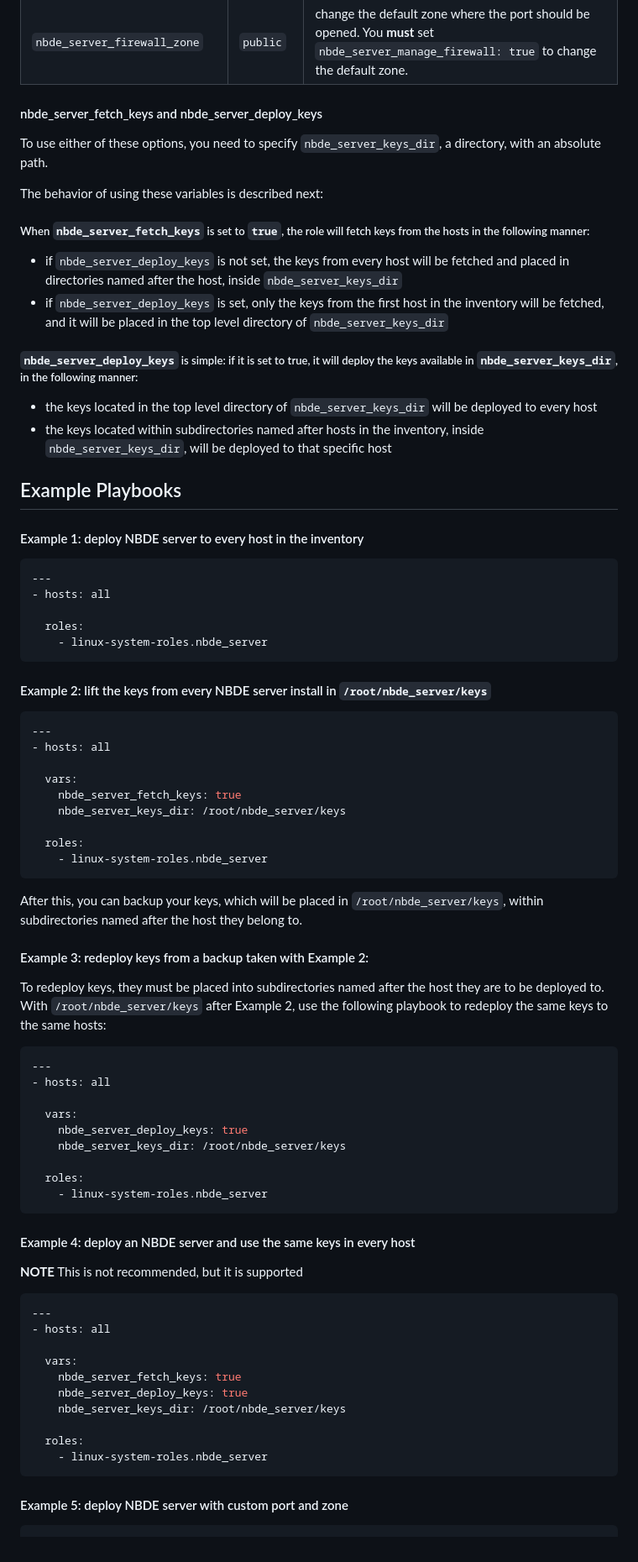
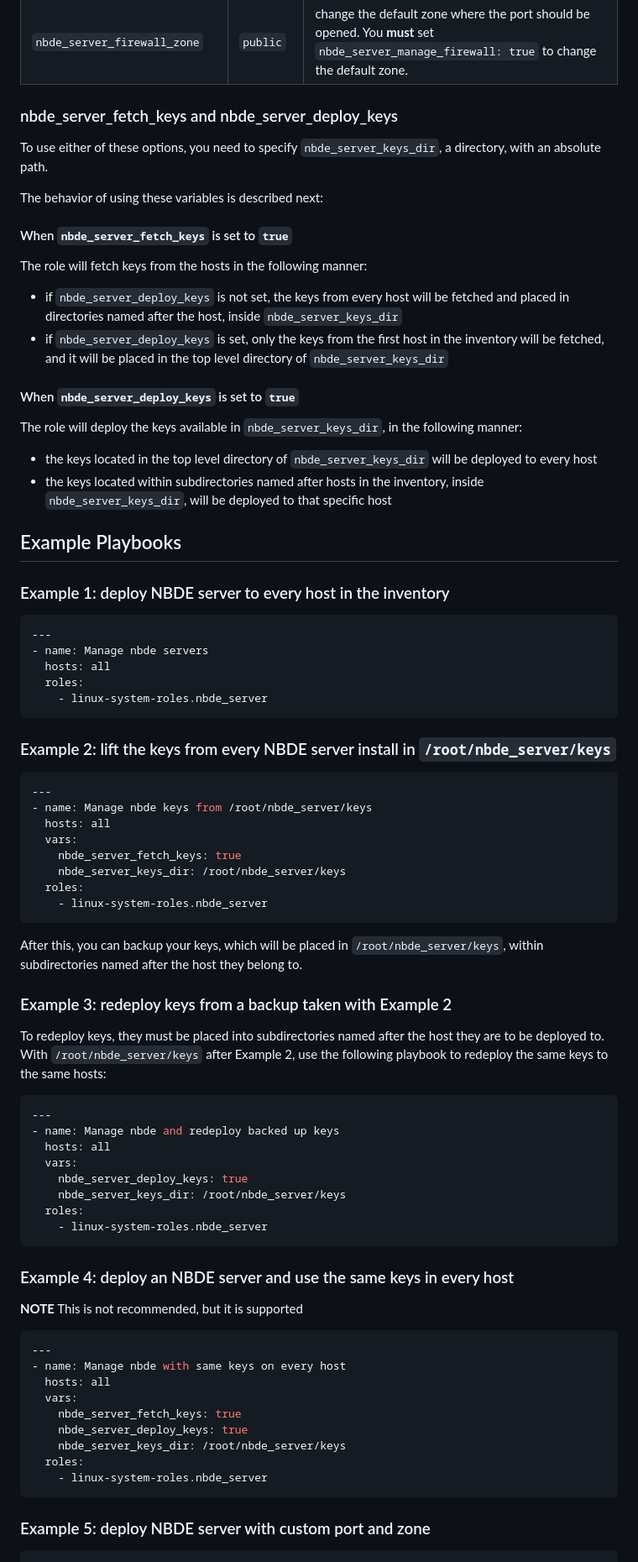
Before and after one commit to linux-system-roles/nbde_server, a Markdown page: README.md, the part around one of its changes. Shown at 84% size. GitHub-like rendering.

Commit message:
docs: use Collection requirements section in README
For roles that use other system roles, they have a
`meta/collection-requirements.yml` file, and the README lists
these requirements and instructions.  However, these are only
required for github and Galaxy users, and not for users who
use the packaged roles, where it is confusing to see instructions
about installing requirements when none are needed.  We need to
make it easier to remove these sections when packaging.

Use regular heading style `#`, `##`, etc. rather than alternate
heading style in order to make it easier for the packaging parser
to fix the file.

Clean up some other markdownlint and ansible-lint issues.

Signed-off-by: Rich Megginson <rmeggins@redhat.com>

````diff
--- a/README.md
+++ b/README.md
@@ -39,84 +40,88 @@ These are the variables that can be passed to the role:
 |`nbde_server_port`| `80` | port number that tangd will listen on.  You **must** set `nbde_server_manage_selinux: true` if you want the role to manage SELinux labeling for the port.  You **must** set `nbde_server_manage_firewall: true` if you want the role to manage firewall for the port.
 |`nbde_server_firewall_zone`| `public` | change the default zone where the port should be opened. You **must** set `nbde_server_manage_firewall: true` to change the default zone.
 
+### nbde_server_fetch_keys and nbde_server_deploy_keys
 
-
-#### nbde_server_fetch_keys and nbde_server_deploy_keys
 To use either of these options, you need to specify `nbde_server_keys_dir`, a directory, with an absolute path.
 
 The behavior of using these variables is described next:
 
-#####  When `nbde_server_fetch_keys` is set to `true`, the role will fetch keys from the hosts in the following manner:
-- if `nbde_server_deploy_keys` is not set, the keys from every host will be fetched and placed in directories named after the host,
+#### When `nbde_server_fetch_keys` is set to `true`
+
+The role will fetch keys from the hosts in the following manner:
+
+* if `nbde_server_deploy_keys` is not set, the keys from every host will be fetched and placed in directories named after the host,
   inside `nbde_server_keys_dir`
-- if `nbde_server_deploy_keys` is set, only the keys from the first host in the inventory will be fetched, and it will be placed in
+* if `nbde_server_deploy_keys` is set, only the keys from the first host in the inventory will be fetched, and it will be placed in
   the top level directory of `nbde_server_keys_dir`
 
+#### When `nbde_server_deploy_keys` is set to `true`
 
-#####  `nbde_server_deploy_keys` is simple: if it is set to true, it will deploy the keys available in `nbde_server_keys_dir`, in the following manner:
-- the keys located in the top level directory of `nbde_server_keys_dir` will be deployed to every host
-- the keys located within subdirectories named after hosts in the inventory, inside `nbde_server_keys_dir`, will be deployed to that
+The role will deploy the keys available in `nbde_server_keys_dir`, in the following manner:
+
+* the keys located in the top level directory of `nbde_server_keys_dir` will be deployed to every host
+* the keys located within subdirectories named after hosts in the inventory, inside `nbde_server_keys_dir`, will be deployed to that
   specific host
 
+## Example Playbooks
 
-Example Playbooks
------------------
+### Example 1: deploy NBDE server to every host in the inventory
 
-#### Example 1: deploy NBDE server to every host in the inventory
 ```yaml
 ---
-- hosts: all
-
+- name: Manage nbde servers
+  hosts: all
   roles:
     - linux-system-roles.nbde_server
 ```
 
-#### Example 2: lift the keys from every NBDE server install in `/root/nbde_server/keys`
+### Example 2: lift the keys from every NBDE server install in `/root/nbde_server/keys`
+
 ```yaml
 ---
-- hosts: all
-
+- name: Manage nbde keys from /root/nbde_server/keys
+  hosts: all
   vars:
     nbde_server_fetch_keys: true
     nbde_server_keys_dir: /root/nbde_server/keys
-
   roles:
     - linux-system-roles.nbde_server
 ```
 
 After this, you can backup your keys, which will be placed in `/root/nbde_server/keys`, within subdirectories named after the host they belong to.
 
-#### Example 3: redeploy keys from a backup taken with Example 2:
+### Example 3: redeploy keys from a backup taken with Example 2
 
 To redeploy keys, they must be placed into subdirectories named after the host they are to be deployed to. With `/root/nbde_server/keys` after Example 2, use the following playbook to redeploy the same keys to the same hosts:
 
 ```yaml
 ---
-- hosts: all
-
+- name: Manage nbde and redeploy backed up keys
+  hosts: all
   vars:
     nbde_server_deploy_keys: true
     nbde_server_keys_dir: /root/nbde_server/keys
-
   roles:
     - linux-system-roles.nbde_server
 ```
 
-#### Example 4: deploy an NBDE server and use the same keys in every host
+### Example 4: deploy an NBDE server and use the same keys in every host
+
 **NOTE** This is not recommended, but it is supported
+
 ```yaml
 ---
-- hosts: all
-
+- name: Manage nbde with same keys on every host
+  hosts: all
   vars:
     nbde_server_fetch_keys: true
     nbde_server_deploy_keys: true
     nbde_server_keys_dir: /root/nbde_server/keys
-
   roles:
     - linux-system-roles.nbde_server
 ```
 
-#### Example 5: deploy NBDE server with custom port and zone
+### Example 5: deploy NBDE server with custom port and zone
+
 ```yaml
 ---
````
Also changed, not shown: other parts of README.md (+16 -16 lines).
